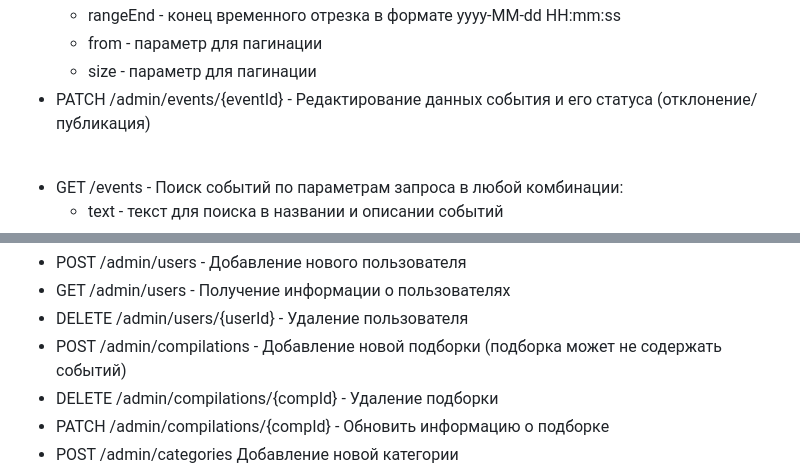
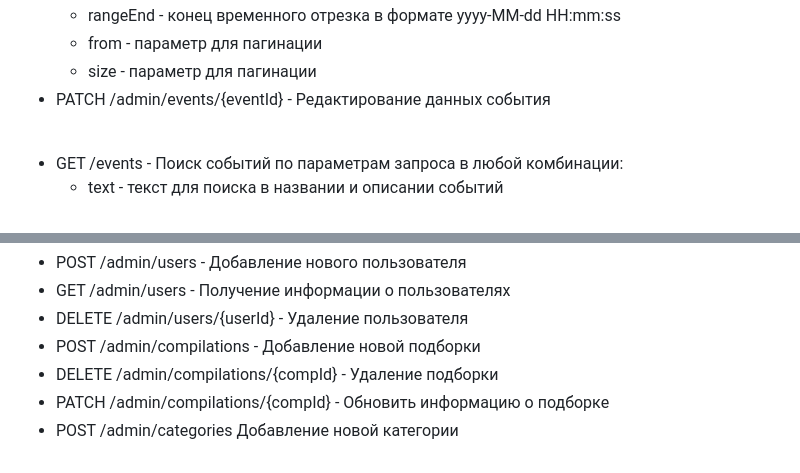
Before and after one commit to cptntotoro/java-explore-with-me, a Markdown page: README.md, 2 parts joined by grey strips. Rendered like a GitHub page.

```diff
--- a/README.md
+++ b/README.md
@@ -54,7 +54,7 @@ Java, Spring Boot, Spring JPA, PostgreSQL, REST API, Docker, Mockito, JUnit, Map
     - rangeEnd - конец временного отрезка в формате yyyy-MM-dd HH:mm:ss
     - from - параметр для пагинации
     - size - параметр для пагинации
-- PATCH /admin/events/{eventId} - Редактирование данных события и его статуса (отклонение/публикация)
+- PATCH /admin/events/{eventId} - Редактирование данных события
 <br>
 
 - GET /events - Поиск событий по параметрам запроса в любой комбинации:
@@ -78,7 +78,7 @@ Java, Spring Boot, Spring JPA, PostgreSQL, REST API, Docker, Mockito, JUnit, Map
 - POST /admin/users - Добавление нового пользователя
 - GET /admin/users - Получение информации о пользователях
 - DELETE /admin/users/{userId} - Удаление пользователя
-- POST /admin/compilations - Добавление новой подборки (подборка может не содержать событий)
+- POST /admin/compilations - Добавление новой подборки
 - DELETE /admin/compilations/{compId} - Удаление подборки
 - PATCH /admin/compilations/{compId} - Обновить информацию о подборке
 - POST /admin/categories Добавление новой категории
```
